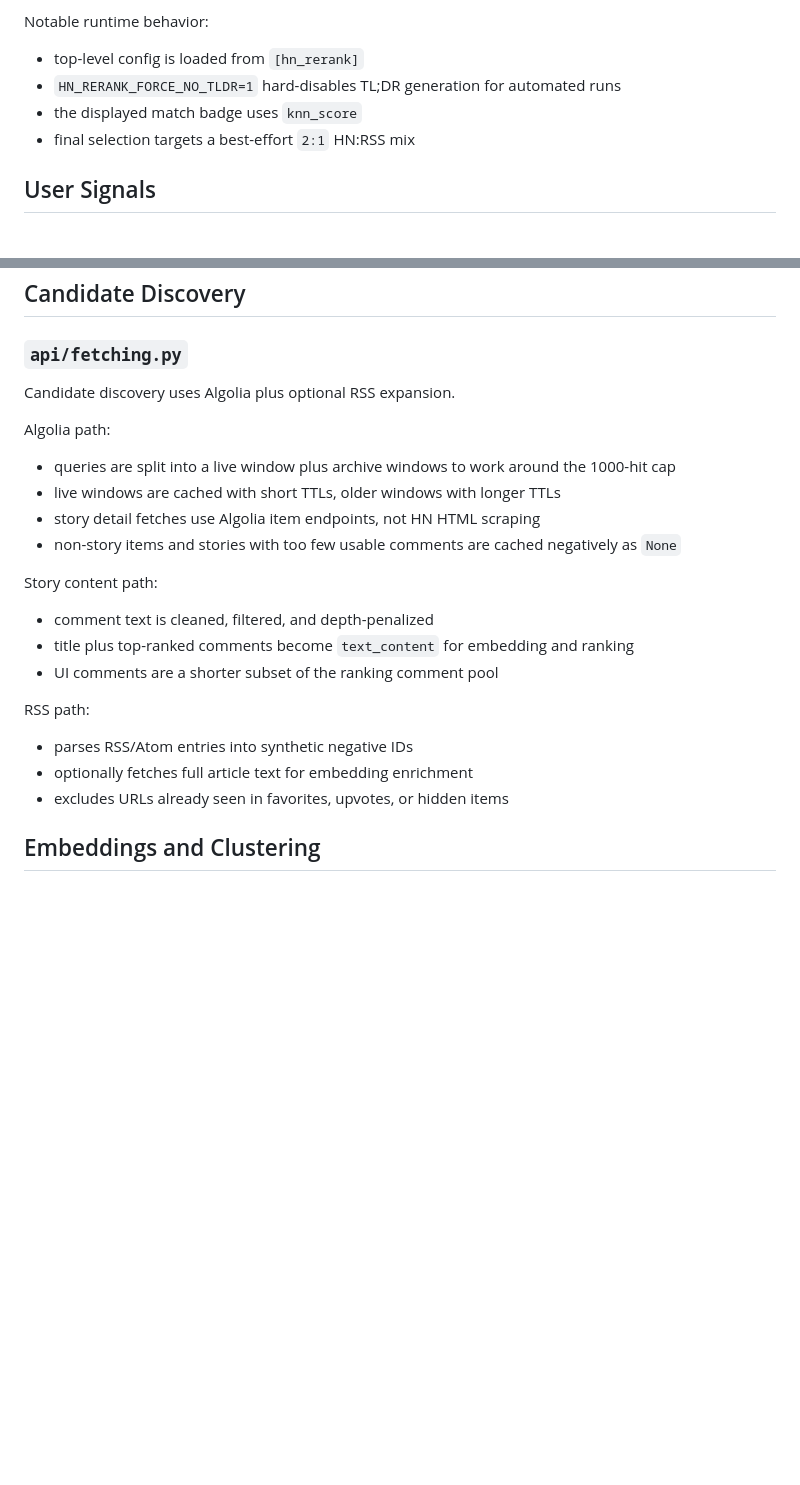
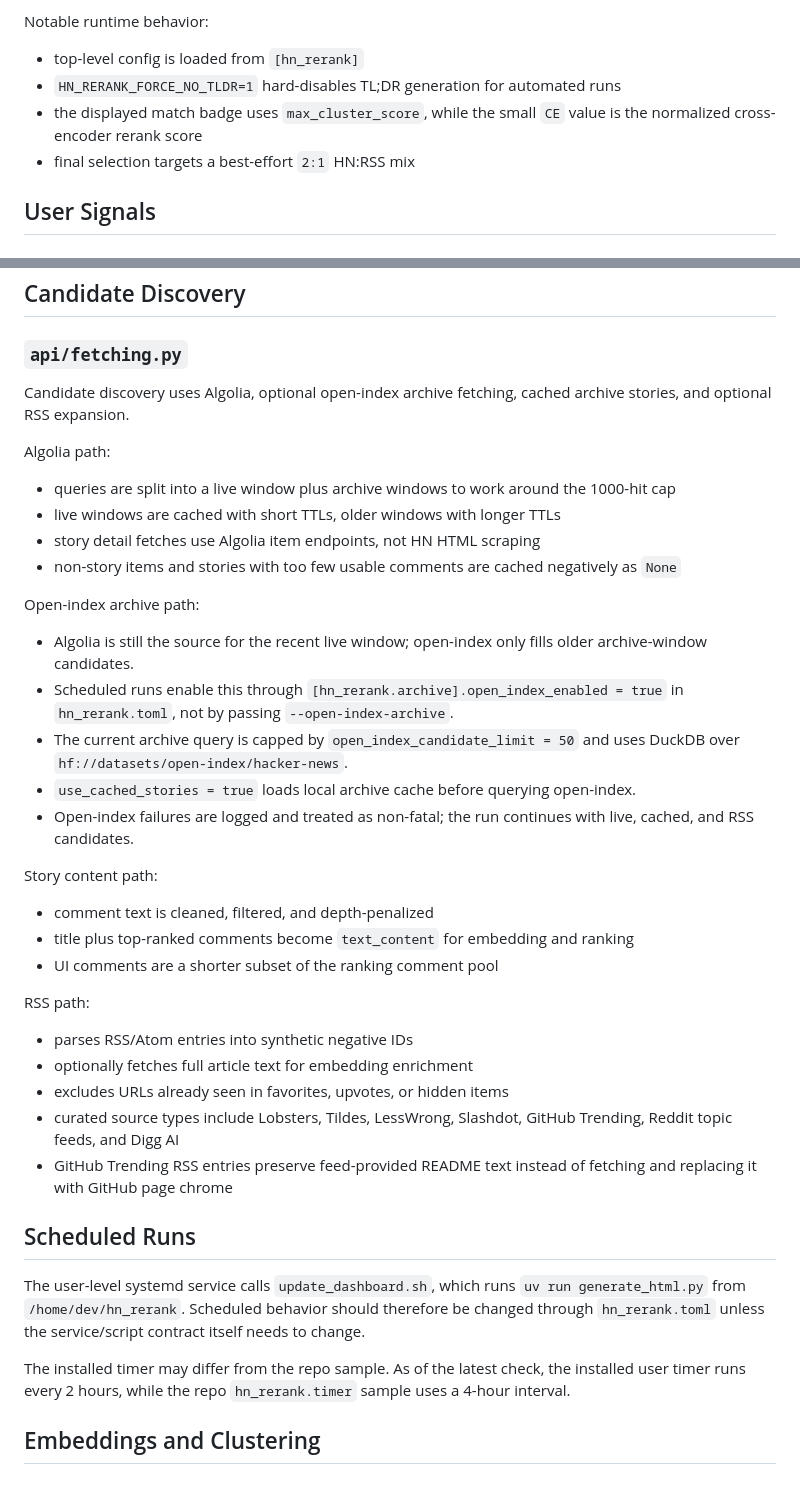
Before and after one commit to djv/hn-rerank, a Markdown page: ARCHITECTURE.md, 2 parts joined by grey strips. GitHub-like rendering; blank space fills up the shorter version.

Commit message:
Document current dashboard architecture

```diff
--- a/ARCHITECTURE.md
+++ b/ARCHITECTURE.md
@@ -25,7 +25,7 @@ Responsibilities:
 Notable runtime behavior:
 - top-level config is loaded from `[hn_rerank]`
 - `HN_RERANK_FORCE_NO_TLDR=1` hard-disables TL;DR generation for automated runs
-- the displayed match badge uses `knn_score`
+- the displayed match badge uses `max_cluster_score`, while the small `CE` value is the normalized cross-encoder rerank score
 - final selection targets a best-effort `2:1` HN:RSS mix
 
 ## User Signals
@@ -47,13 +47,21 @@ Signal semantics:
 
 ### `api/fetching.py`
 
-Candidate discovery uses Algolia plus optional RSS expansion.
+Candidate discovery uses Algolia, optional open-index archive fetching, cached
+archive stories, and optional RSS expansion.
 
 Algolia path:
 - queries are split into a live window plus archive windows to work around the 1000-hit cap
 - live windows are cached with short TTLs, older windows with longer TTLs
 - story detail fetches use Algolia item endpoints, not HN HTML scraping
 - non-story items and stories with too few usable comments are cached negatively as `None`
+
+Open-index archive path:
+- Algolia is still the source for the recent live window; open-index only fills older archive-window candidates.
+- Scheduled runs enable this through `[hn_rerank.archive].open_index_enabled = true` in `hn_rerank.toml`, not by passing `--open-index-archive`.
+- The current archive query is capped by `open_index_candidate_limit = 50` and uses DuckDB over `hf://datasets/open-index/hacker-news`.
+- `use_cached_stories = true` loads local archive cache before querying open-index.
+- Open-index failures are logged and treated as non-fatal; the run continues with live, cached, and RSS candidates.
 
 Story content path:
 - comment text is cleaned, filtered, and depth-penalized
@@ -64,6 +72,19 @@ RSS path:
 - parses RSS/Atom entries into synthetic negative IDs
 - optionally fetches full article text for embedding enrichment
 - excludes URLs already seen in favorites, upvotes, or hidden items
+- curated source types include Lobsters, Tildes, LessWrong, Slashdot, GitHub Trending, Reddit topic feeds, and Digg AI
+- GitHub Trending RSS entries preserve feed-provided README text instead of fetching and replacing it with GitHub page chrome
+
+## Scheduled Runs
+
+The user-level systemd service calls `update_dashboard.sh`, which runs
+`uv run generate_html.py` from `/home/dev/hn_rerank`. Scheduled behavior should
+therefore be changed through `hn_rerank.toml` unless the service/script contract
+itself needs to change.
+
+The installed timer may differ from the repo sample. As of the latest check, the
+installed user timer runs every 2 hours, while the repo `hn_rerank.timer` sample
+uses a 4-hour interval.
 
 ## Embeddings and Clustering
 
```
